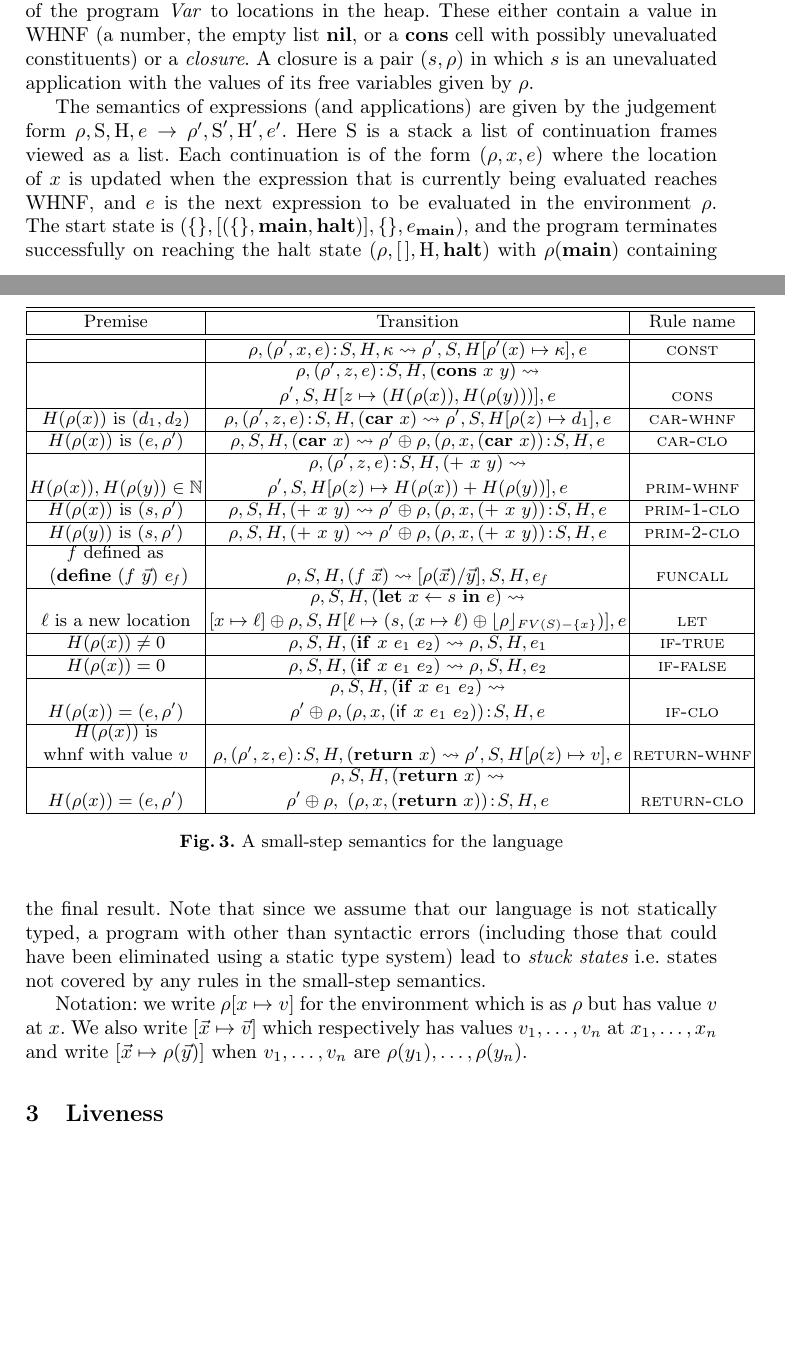
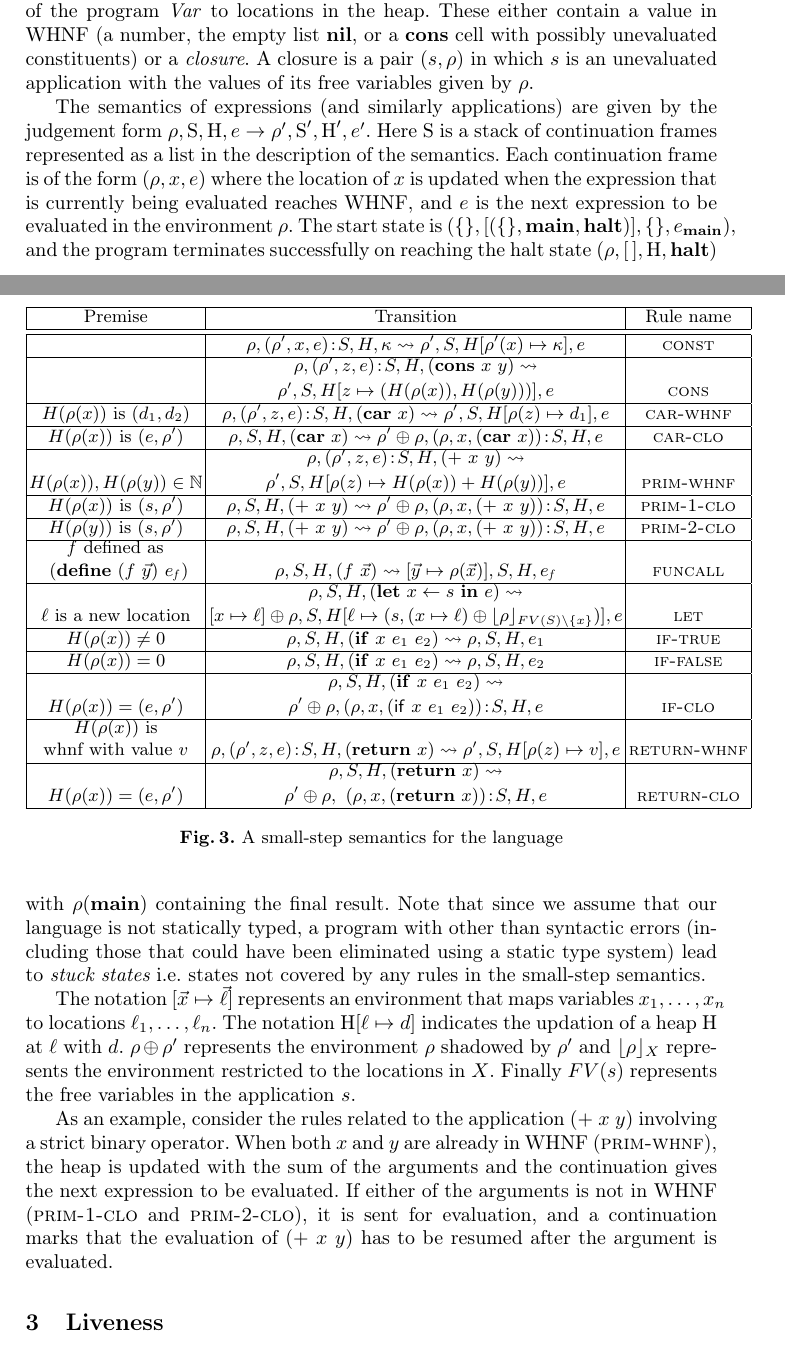
Before and after one commit to kazikame/liveness-gc, a LaTeX paper (paper/paper.tex, which reads paper/sections/syntax-and-semantics.tex): two parts of pages 4 and 5 of 9, joined at a grey line, cut so that both start at the same text, the shorter picture padded with empty space. Compiled offline with LaTeX, dvips and Ghostscript.

Commit message:
Done -- the first version of syntax and semantics

```diff
--- a/paper/sections/syntax-and-semantics.tex
+++ b/paper/sections/syntax-and-semantics.tex
@@ -96,32 +96,43 @@ or a {\em closure}.   A closure is a pair $(s, \rho)$  in which $s$ is
 an  unevaluated application  with  the values  of  its free  variables
 given by $\rho$.
 
-The  semantics of  expressions  (and applications)  are  given by  the
-judgement form $\rho, \stk, \heap, e \rightarrow \rho', \stk', \heap',
-e'$.  Here \stk\ is a stack  a list of continuation frames viewed as a
-list.   Each continuation  is of  the form  $(\rho, x,  e)$  where the
-location of $x$ is updated when the expression that is currently being
-evaluated reaches WHNF, and $e$ is the next expression to be evaluated
-in  the  environment  $\rho$.    The  start  state  is  $(\{\},[(\{\},
-  \mainpgm,  \HALT)], \{\},  e_\mainpgm)$, and  the  program terminates
-successfully on  reaching the  halt state $(\rho,[\,],  \heap, \HALT)$
-with $\rho(\mainpgm)$ containing the  final result. Note that since we
+The semantics of expressions (and similarly applications) are given by
+the  judgement form $\rho,  \stk, \heap,  e \rightarrow  \rho', \stk',
+\heap', e'$.  Here \stk\ is a stack of continuation frames represented
+as  a list  in the  description of  the semantics.   Each continuation
+frame  is of the  form $(\rho,  x, e)$  where the  location of  $x$ is
+updated when the expression  that is currently being evaluated reaches
+WHNF,  and  $e$  is  the  next  expression  to  be  evaluated  in  the
+environment  $\rho$.   The  start  state is  $(\{\},[(\{\},  \mainpgm,
+  \HALT)], \{\}, e_\mainpgm)$, and the program terminates successfully
+on  reaching   the  halt   state  $(\rho,[\,],  \heap,   \HALT)$  with
+$\rho(\mainpgm)$  containing  the final  result.  Note  that since  we
 assume that our language is not statically typed, a program with other
 than syntactic errors (including those that could have been eliminated
-using a static type system) lead to {\em stuck states} i.e. states not
-covered by any rules in the small-step semantics.
+using a  static type system) lead  to {\em stuck  states} i.e.  states
+not covered by any rules in the small-step semantics.
 
-Notation: we write $\rho[x \mapsto v]$ for the environment which is as
-$\rho$ but  has value $v$ at  $x$.  We also  write $[\myvec{x} \mapsto
-  \myvec{v}]$  which respectively  has  values $v_1,  \ldots, v_n$  at
-$x_1,  \ldots, x_n$  and write  $[\myvec{x}  \mapsto \rho(\myvec{y})]$
-when $v_1, \ldots, v_n$ are $\rho(y_1), \ldots, \rho(y_n)$.
+The  notation $[\myvec{x} \mapsto  \myvec{\ell}]$ represents
+an  environment that maps  variables $x_1,  \ldots, x_n$  to locations
+$\ell_1,  \ldots,  \ell_n$.   The  notation  $\heap[\ell  \mapsto  d]$
+indicates the  updation of  a heap \heap\  at $\ell$ with  $d$.  $\rho
+\oplus \rho'$  represents the  environment $\rho$ shadowed  by $\rho'$
+and $\lfloor \rho \rfloor_X$  represents the environment restricted to
+the locations in $X$. Finally $FV(s)$ represents the free variables in
+the application $s$.
 
-
+As an example, consider the rules related to the application $(+~x~y)$
+involving a strict binary operator.  When both $x$ and $y$ are already
+in WHNF  ({\sc prim-whnf}), the  heap is updated  with the sum  of the
+arguments  and  the  continuation  gives  the next  expression  to  be
+evaluated.   If  either  of  the   arguments  is  not  in  WHNF  ({\sc
+  prim-1-clo} and {\sc prim-2-clo}), it  is sent for evaluation, and a
+continuation marks that the evaluation  of $(+~x~y)$ has to be resumed
+after the argument is evaluated.
 
 \begin{figure}[t!]
 \begin{tabular}{|c|c|c|}
-\hline
+
 \hline
 Premise & Transition & Rule name \\
 \hline
@@ -149,12 +160,12 @@ $H(\rho(y)) \mbox{ is } (s, \rho')$ & $\rho, S, H, (+~x~y)  \rightsquigarrow
 \rho'\oplus\rho, (\rho, x, (+~x~y))\!:\!S, H, e$      &  \sc{prim-2-clo} \\
 \hline
 \shortstack[c]{$\mathit{f}~\mbox{defined as}$ \\ $~(\DEFINE~(f~\myvec{y})~e_{\mathit{f}})$}  & $\rho, S, H, (f~\myvec{x})  \rightsquigarrow
-[\rho(\myvec{x})/\myvec{y}], S, H, e_{\mathit{f}}$      &  \sc{funcall} \\
+[\myvec{y} \mapsto \rho(\myvec{x})], S, H, e_{\mathit{f}}$      &  \sc{funcall} \\
 \hline
 $\ell$ is a new location& \shortstack[c]{$\rho, S, H, (\LET~x\leftarrow s~\IN~e)
   \rightsquigarrow$ \\
 $[x \mapsto \ell]\oplus\rho, S, H[\ell \mapsto (s, (x \mapsto
-  \ell)\oplus\lfloor \rho\rfloor_{FV(S)-\{x\}})], e$} & \sc{let} \\
+  \ell)\oplus\lfloor \rho\rfloor_{FV(S)\setminus\{x\}})], e$} & \sc{let} \\
 \hline
 $H(\rho(x)) \ne 0$ & $\rho, S, H, (\SIF~x~e_1~e_2)   \rightsquigarrow
 \rho, S, H,  e_1$ & \sc{if-true} \\
```
Also changed, not shown: paper/sections/syntax-and-semantics.tex (2 more changed lines).
